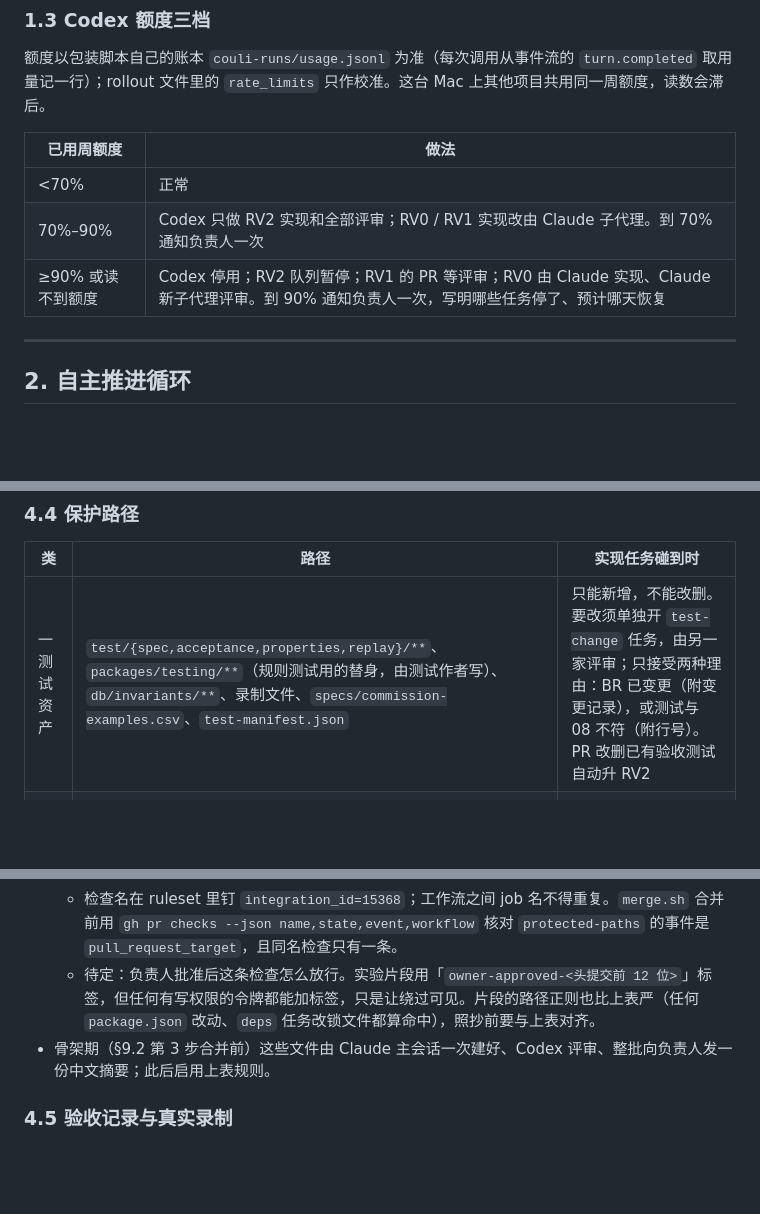
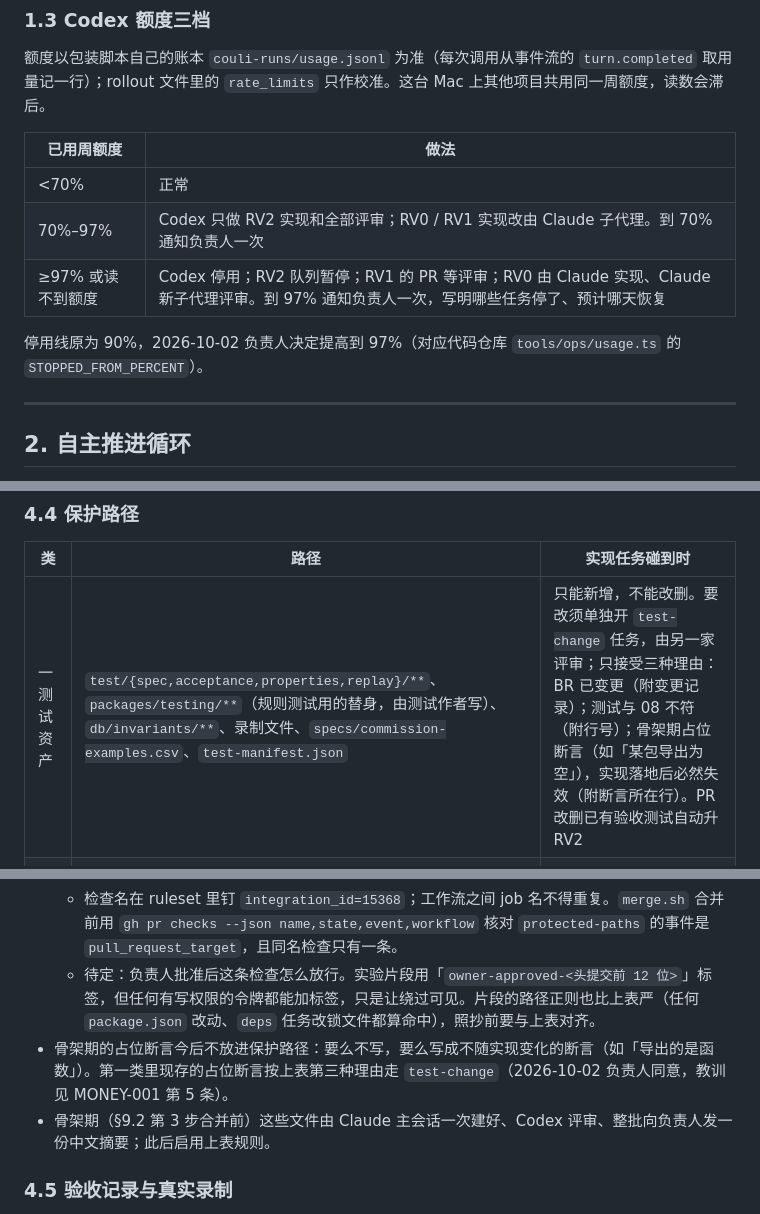
Before and after one commit to zora4523-bot/couli, a Markdown page: 规划/11_开发协作与自主推进.md, 3 parts joined by grey strips. GitHub-like rendering; blank space fills up the shorter version.

Commit message:
docs: raise Codex stop line to 97% and allow test-change for skeleton placeholders
规划/11 §1.3：停用线 90% → 97%（70%–97% 档）。
规划/11 §4.4：第一类测试改删的理由增加「骨架期占位断言」；占位断言今后不进保护路径。

Co-Authored-By: Claude Opus 5.5 <noreply@anthropic.com>

```diff
--- a/规划/11_开发协作与自主推进.md
+++ b/规划/11_开发协作与自主推进.md
@@ -59,8 +59,10 @@
 | 已用周额度 | 做法 |
 | --- | --- |
 | <70% | 正常 |
-| 70%–90% | Codex 只做 RV2 实现和全部评审；RV0 / RV1 实现改由 Claude 子代理。到 70% 通知负责人一次 |
-| ≥90% 或读不到额度 | Codex 停用；RV2 队列暂停；RV1 的 PR 等评审；RV0 由 Claude 实现、Claude 新子代理评审。到 90% 通知负责人一次，写明哪些任务停了、预计哪天恢复 |
+| 70%–97% | Codex 只做 RV2 实现和全部评审；RV0 / RV1 实现改由 Claude 子代理。到 70% 通知负责人一次 |
+| ≥97% 或读不到额度 | Codex 停用；RV2 队列暂停；RV1 的 PR 等评审；RV0 由 Claude 实现、Claude 新子代理评审。到 97% 通知负责人一次，写明哪些任务停了、预计哪天恢复 |
+
+停用线原为 90%，2026-10-02 负责人决定提高到 97%（对应代码仓库 `tools/ops/usage.ts` 的 `STOPPED_FROM_PERCENT`）。
 
 ---
 
@@ -308,7 +310,7 @@ COULI_CODEX_WRAPPER=1 codex exec -C <wt> -s read-only --ignore-user-config --ign
 
 | 类 | 路径 | 实现任务碰到时 |
 | --- | --- | --- |
-| 一 测试资产 | `test/{spec,acceptance,properties,replay}/**`、`packages/testing/**`（规则测试用的替身，由测试作者写）、`db/invariants/**`、录制文件、`specs/commission-examples.csv`、`test-manifest.json` | 只能新增，不能改删。要改须单独开 `test-change` 任务，由另一家评审；只接受两种理由：BR 已变更（附变更记录），或测试与 08 不符（附行号）。PR 改删已有验收测试自动升 RV2 |
+| 一 测试资产 | `test/{spec,acceptance,properties,replay}/**`、`packages/testing/**`（规则测试用的替身，由测试作者写）、`db/invariants/**`、录制文件、`specs/commission-examples.csv`、`test-manifest.json` | 只能新增，不能改删。要改须单独开 `test-change` 任务，由另一家评审；只接受三种理由：BR 已变更（附变更记录）；测试与 08 不符（附行号）；骨架期占位断言（如「某包导出为空」），实现落地后必然失效（附断言所在行）。PR 改删已有验收测试自动升 RV2 |
 | 二 验证配置 | `vitest*.config.*`（含 `vitest.longrun.config.*`）、`stryker.config.*`、`eslint.config.*`、各 `package.json` 的 scripts、`turbo.json`、`.npmrc`、`pnpm-workspace.yaml`、`pnpm-lock.yaml`（只有 `deps` 任务可改）、覆盖率与变异阈值 | 守卫失败、不执行；要改须另开任务，合并前进 `ask`（§3.2） |
 | 三 门禁与规则 | `tools/**`、`.github/**`、`AGENTS.md`、`CLAUDE.md`、`.claude/**`、`.codex/**`、`ops/risk-map.yaml`、`ops/approvals.yaml`、`ops/branch-protection.json` | 同上 |
 
@@ -316,6 +318,7 @@ COULI_CODEX_WRAPPER=1 codex exec -C <wt> -s read-only --ignore-user-config --ign
   - 公开仓库对 `pull_request_target` 有默认禁用策略（2026-11-02 起强制），须先建 Actions 策略放行这一个工作流文件（`POST /repos/{owner}/{repo}/actions/policies`）。放行不通就改 `workflow_run` 加提交状态：`workflow_run` 的 job 检查不计入 PR 必过项，只能用 API 往头提交写状态。
   - 检查名在 ruleset 里钉 `integration_id=15368`；工作流之间 job 名不得重复。`merge.sh` 合并前用 `gh pr checks --json name,state,event,workflow` 核对 `protected-paths` 的事件是 `pull_request_target`，且同名检查只有一条。
   - 待定：负责人批准后这条检查怎么放行。实验片段用「`owner-approved-<头提交前 12 位>`」标签，但任何有写权限的令牌都能加标签，只是让绕过可见。片段的路径正则也比上表严（任何 `package.json` 改动、`deps` 任务改锁文件都算命中），照抄前要与上表对齐。
+- 骨架期的占位断言今后不放进保护路径：要么不写，要么写成不随实现变化的断言（如「导出的是函数」）。第一类里现存的占位断言按上表第三种理由走 `test-change`（2026-10-02 负责人同意，教训见 MONEY-001 第 5 条）。
 - 骨架期（§9.2 第 3 步合并前）这些文件由 Claude 主会话一次建好、Codex 评审、整批向负责人发一份中文摘要；此后启用上表规则。
 
 ### 4.5 验收记录与真实录制
```
